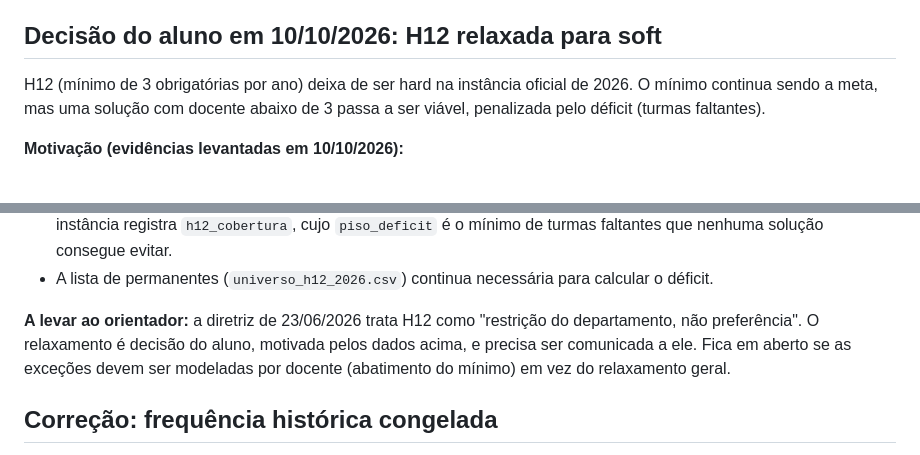
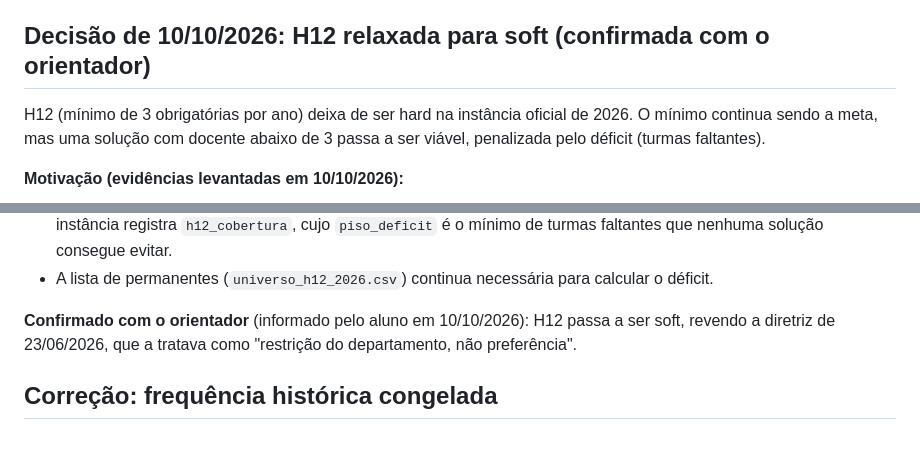
Before and after one commit to bcosta19/TCC, a Markdown page: anotacoes/hipoteses_provisorias_2026_10_10.md, 2 parts joined by grey strips. Drawn GitHub-style.

Commit message:
Registra H12 soft como confirmada com o orientador

```diff
--- a/anotacoes/hipoteses_provisorias_2026_10_10.md
+++ b/anotacoes/hipoteses_provisorias_2026_10_10.md
@@ -105,7 +105,7 @@ Não são inferências. São escolhas de escopo do aluno, a comunicar ao orienta
   `ignorar_fora_do_ic`: são optativas que alunos de CC/SI podem cursar e não
   entram em H8 nem nas salas do IC.
 
-## Decisão do aluno em 10/10/2026: H12 relaxada para soft
+## Decisão de 10/10/2026: H12 relaxada para soft (confirmada com o orientador)
 
 H12 (mínimo de 3 obrigatórias por ano) deixa de ser hard na instância oficial
 de 2026. O mínimo continua sendo a meta, mas uma solução com docente abaixo
@@ -146,11 +146,9 @@ de 3 passa a ser viável, penalizada pelo déficit (turmas faltantes).
 - A lista de permanentes (`universo_h12_2026.csv`) continua necessária para
   calcular o déficit.
 
-**A levar ao orientador:** a diretriz de 23/06/2026 trata H12 como "restrição
-do departamento, não preferência". O relaxamento é decisão do aluno, motivada
-pelos dados acima, e precisa ser comunicada a ele. Fica em aberto se as
-exceções devem ser modeladas por docente (abatimento do mínimo) em vez do
-relaxamento geral.
+**Confirmado com o orientador** (informado pelo aluno em 10/10/2026): H12
+passa a ser soft, revendo a diretriz de 23/06/2026, que a tratava como
+"restrição do departamento, não preferência".
 
 ## Correção: frequência histórica congelada
 
```
Also changed, not shown: anotacoes/modelo_matematico.md (+1 -1 lines).
